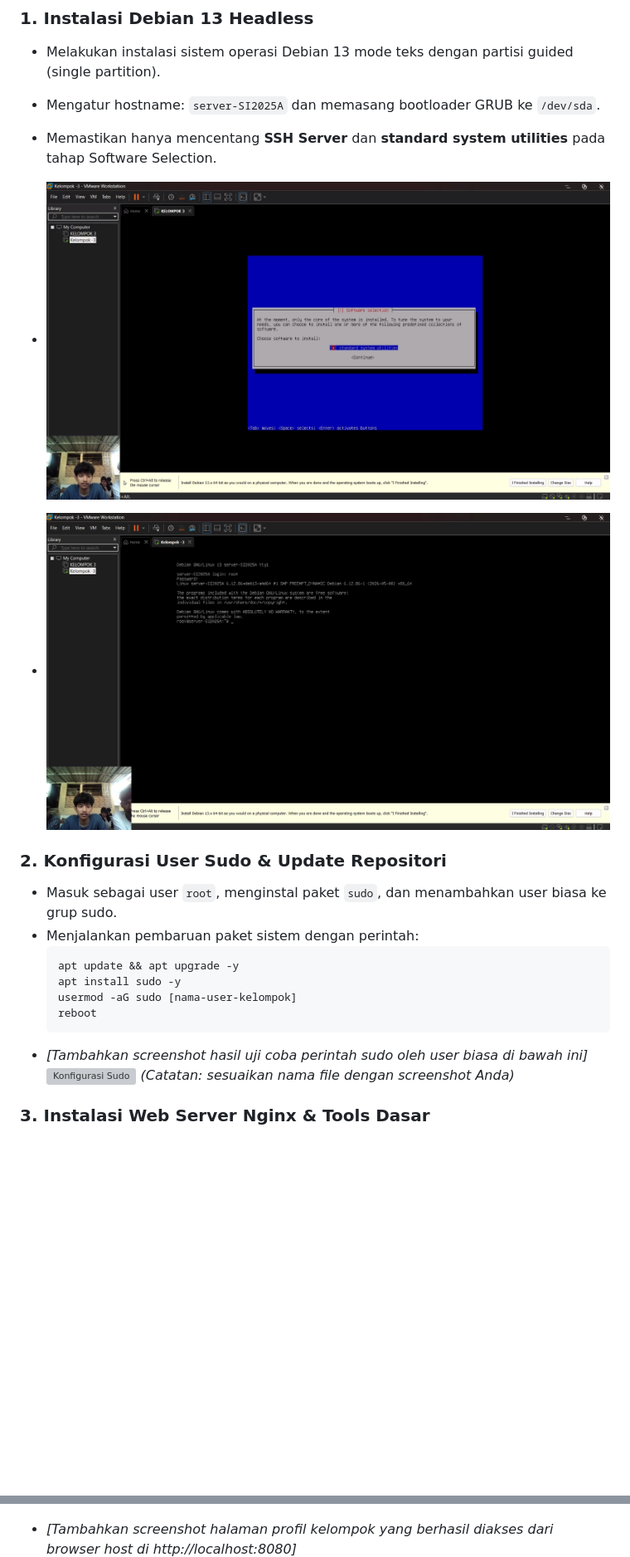
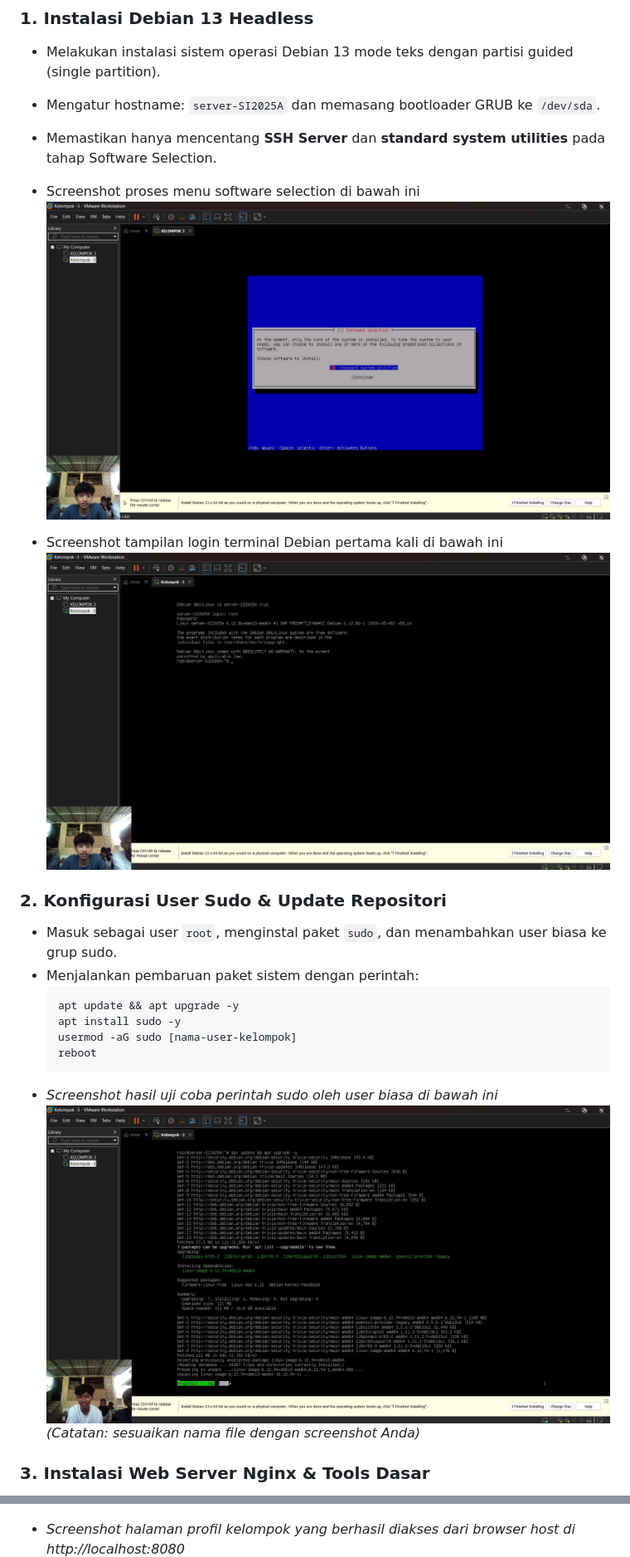
Before and after one commit to Taufiq123-web/sistem-operasi-si25A-kelompok3, a Markdown page: README.md, 2 parts joined by grey strips. Shown at 83% size. Rendered like a GitHub page; blank space fills up the shorter version; grey boxes are pictures that could not be loaded.

````diff
--- a/README.md
+++ b/README.md
@@ -23,9 +23,11 @@ Program Studi: Sistem Informasi, Universitas Galuh
 * Melakukan instalasi sistem operasi Debian 13 mode teks dengan partisi guided (single partition).
 * Mengatur hostname: `server-SI2025A` dan memasang bootloader GRUB ke `/dev/sda`.
 * Memastikan hanya mencentang **SSH Server** dan **standard system utilities** pada tahap Software Selection.
-* ![Software Selection](images/01-software-selection.png)
+* Screenshot proses menu software selection di bawah ini
+  ![Software Selection](images/01-software-selection.png)
 
-* ![Login Terminal](images/02-debian-login.png)
+* Screenshot tampilan login terminal Debian pertama kali di bawah ini
+  ![Login Terminal](images/02-debian-login.png)
 
 ### 2. Konfigurasi User Sudo & Update Repositori
 * Masuk sebagai user `root`, menginstal paket `sudo`, dan menambahkan user biasa ke grup sudo.
@@ -36,8 +38,8 @@ Program Studi: Sistem Informasi, Universitas Galuh
   usermod -aG sudo [nama-user-kelompok]
   reboot
   ```
-* *[Tambahkan screenshot hasil uji coba perintah sudo oleh user biasa di bawah ini]*
-  ![Konfigurasi Sudo](images/02-sudo-config.png) *(Catatan: sesuaikan nama file dengan screenshot Anda)*
+* *Screenshot hasil uji coba perintah sudo oleh user biasa di bawah ini*
+  ![Konfigurasi Sudo](images/07-sudo-config.png) *(Catatan: sesuaikan nama file dengan screenshot Anda)*
 
 ### 3. Instalasi Web Server Nginx & Tools Dasar
 * Menginstal `net-tools`, `curl`, `git`, dan `nginx` menggunakan command line.
@@ -66,6 +68,6 @@ Program Studi: Sistem Informasi, Universitas Galuh
   ![NAT Settings VMware](images/05-nat-settings.png)
 
-* *[Tambahkan screenshot halaman profil kelompok yang berhasil diakses dari browser host di http://localhost:8080]*
+* *Screenshot halaman profil kelompok yang berhasil diakses dari browser host di http://localhost:8080*
   ![Akses Browser Host](images/06-browser-host.png)
 
 ## 🎥 Link Video Demo
````
Also changed, not shown: other parts of README.md (+9 -9 lines).
